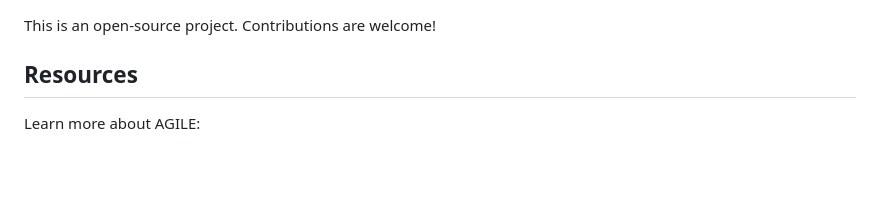
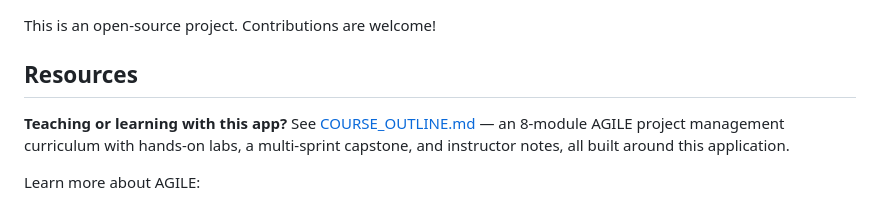
Before and after one commit to chemphilosopher/AGILE_project_management_app, a Markdown page: README.md, the part around the change. Rendered like a GitHub page; blank space fills up the shorter version.

```diff
--- a/README.md
+++ b/README.md
@@ -327,6 +327,10 @@ This is an open-source project. Contributions are welcome!
 
 ## Resources
 
+**Teaching or learning with this app?** See [COURSE_OUTLINE.md](COURSE_OUTLINE.md) — an
+8-module AGILE project management curriculum with hands-on labs, a multi-sprint capstone,
+and instructor notes, all built around this application.
+
 Learn more about AGILE:
 - [Agile Manifesto](https://agilemanifesto.org/)
 - [Scrum Guide](https://scrumguides.org/)
```
Also changed, not shown: COURSE_OUTLINE.md (added, +559 -0 lines).
